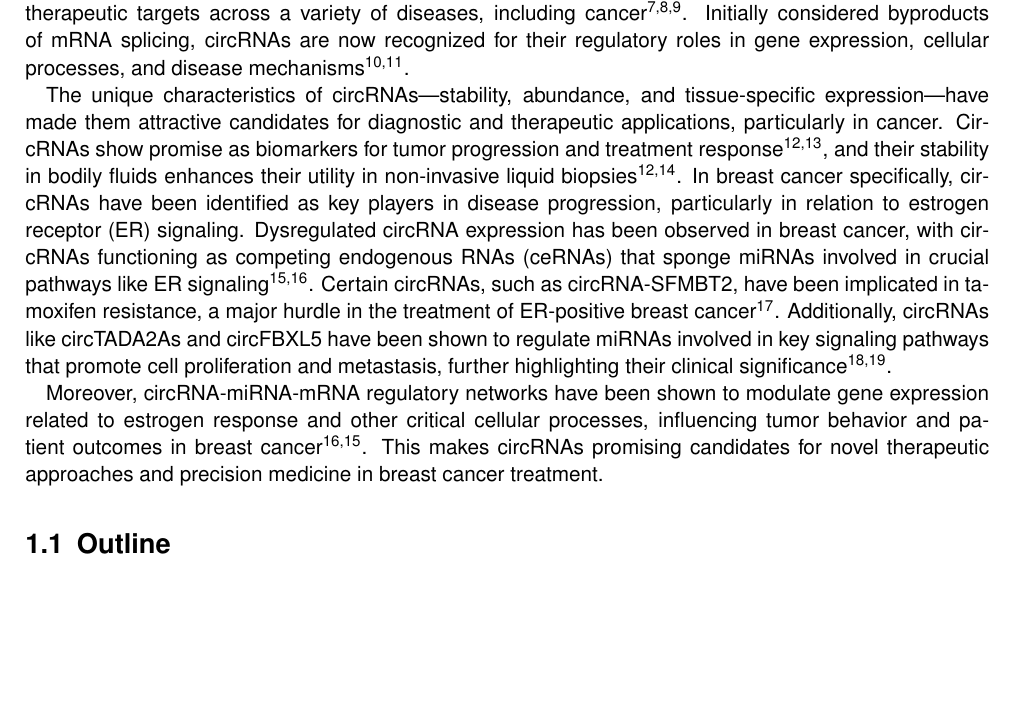
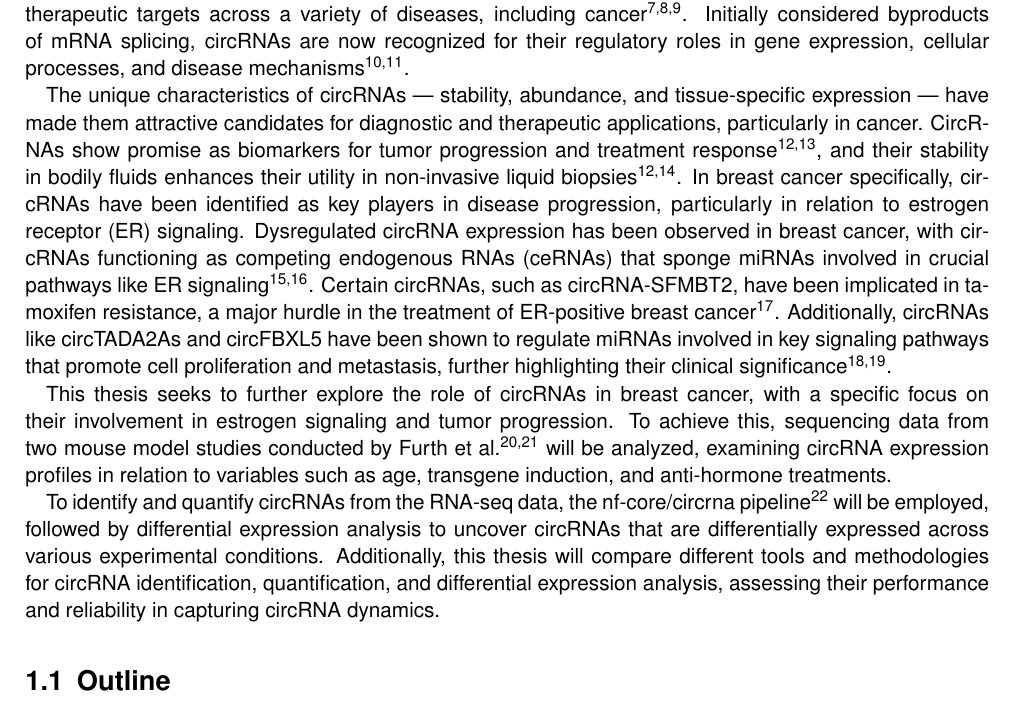
Before and after one commit to nictru/bsc-thesis, a LaTeX thesis (main.tex, which reads chapters/introduction.tex): part of page 9 of 44, cut so that both start at the same text, the shorter picture padded with empty space. Compiled offline with pdfLaTeX.

Commit message:
Add thesis aim to introduction

```diff
--- a/chapters/introduction.tex
+++ b/chapters/introduction.tex
@@ -55,12 +55,24 @@ regulate miRNAs involved in key signaling pathways that promote cell
 proliferation and metastasis, further highlighting their clinical
 significance\supercite{xu_circtada2as_2019,gao_hsa_circrna_0006528_2019}.
 
-Moreover, circRNA-miRNA-mRNA regulatory networks have been shown to modulate
-gene expression related to estrogen response and other critical cellular
-processes, influencing tumor behavior and patient outcomes in breast
-cancer\supercite{xu_circrna_2022,nair_circular_2016}.
-This makes circRNAs promising candidates for novel therapeutic approaches and
-precision medicine in breast cancer treatment.
+This thesis seeks to further explore the role of circRNAs in breast cancer,
+with a specific focus on their involvement in estrogen signaling and tumor
+progression.
+To achieve this, sequencing data from two mouse model studies conducted by
+Furth et al.
+\supercite{furth_esr1_2023,furth_overexpression_2023}
+will be analyzed, examining circRNA expression profiles in relation to
+variables such as age, transgene induction, and anti-hormone treatments.
+
+To identify and quantify circRNAs from the RNA-seq data, the nf-core/circrna
+pipeline\supercite{digby_nf-corecircrna_2023} will be employed, followed by
+differential expression analysis to uncover circRNAs that are differentially
+expressed across various experimental conditions.
+Additionally, this thesis will compare different tools and methodologies for
+circRNA identification, quantification, and differential expression analysis,
+assessing their performance and reliability in capturing circRNA dynamics.
+
+
 
 \section{Outline}
 
```
Also changed, not shown: chapters/introduction.tex (6 more changed lines).
